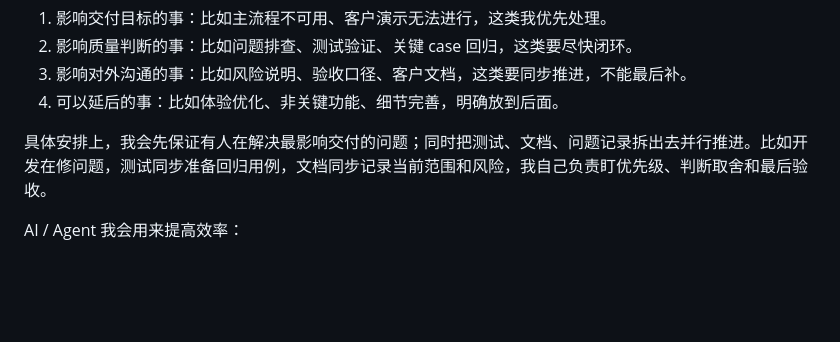
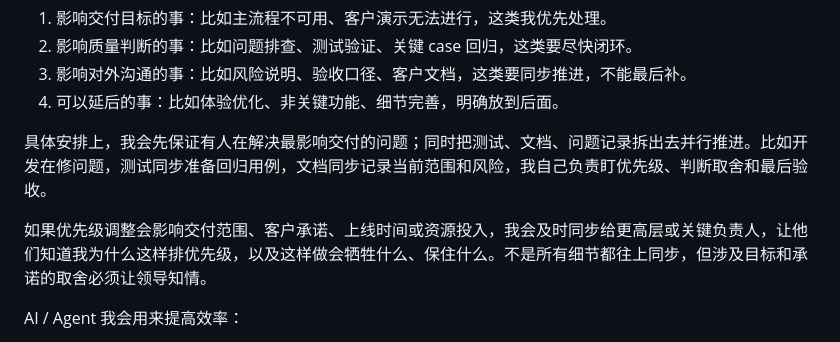
Before and after one commit to chenjun321/agent-jinzheng, a Markdown page: FOLLOWUP.md, the part around the change. Drawn GitHub-style; blank space fills up the shorter version.

Commit message:
Clarify priority escalation approach

```diff
--- a/FOLLOWUP.md
+++ b/FOLLOWUP.md
@@ -220,6 +220,8 @@
 
 具体安排上，我会先保证有人在解决最影响交付的问题；同时把测试、文档、问题记录拆出去并行推进。比如开发在修问题，测试同步准备回归用例，文档同步记录当前范围和风险，我自己负责盯优先级、判断取舍和最后验收。
 
+如果优先级调整会影响交付范围、客户承诺、上线时间或资源投入，我会及时同步给更高层或关键负责人，让他们知道我为什么这样排优先级，以及这样做会牺牲什么、保住什么。不是所有细节都往上同步，但涉及目标和承诺的取舍必须让领导知情。
+
 AI / Agent 我会用来提高效率：
 
 - 帮我整理报错日志和用户反馈，快速归类问题。
```
